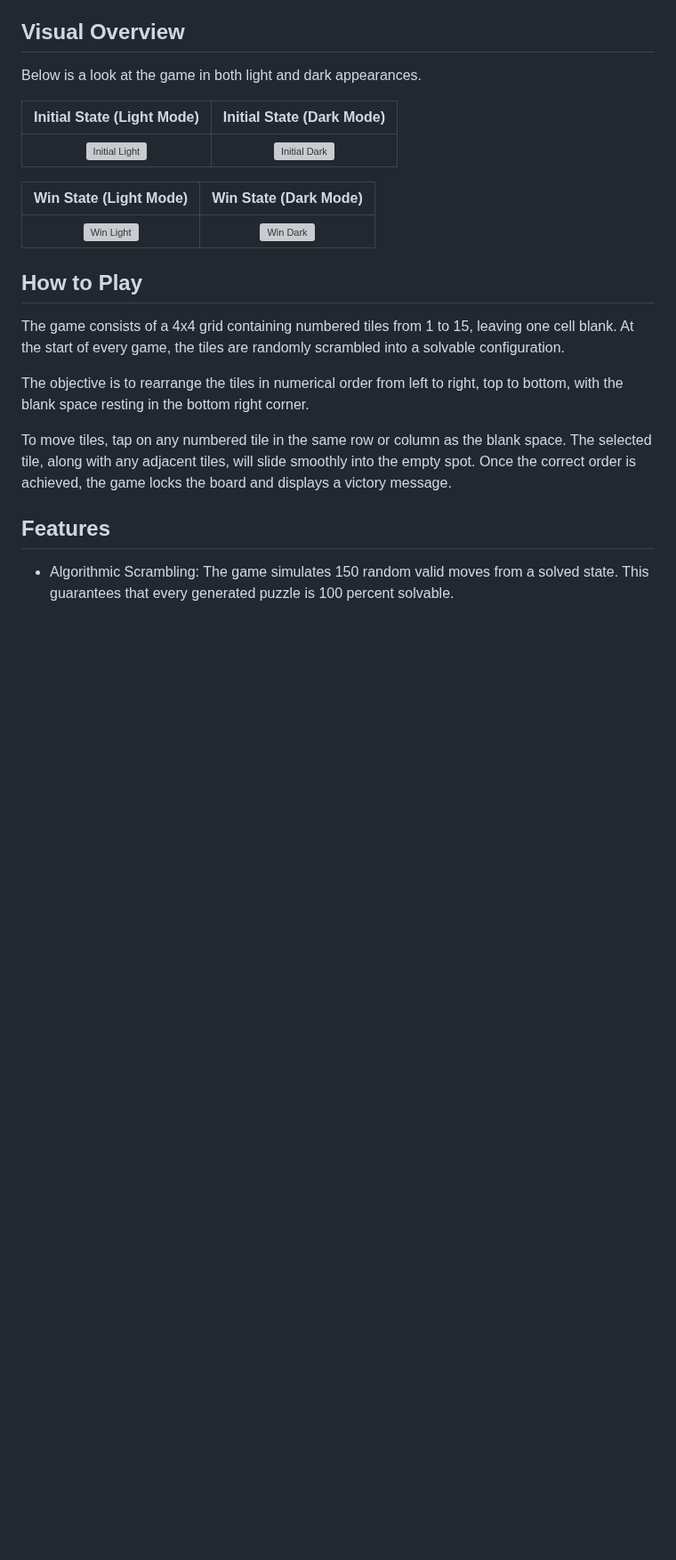
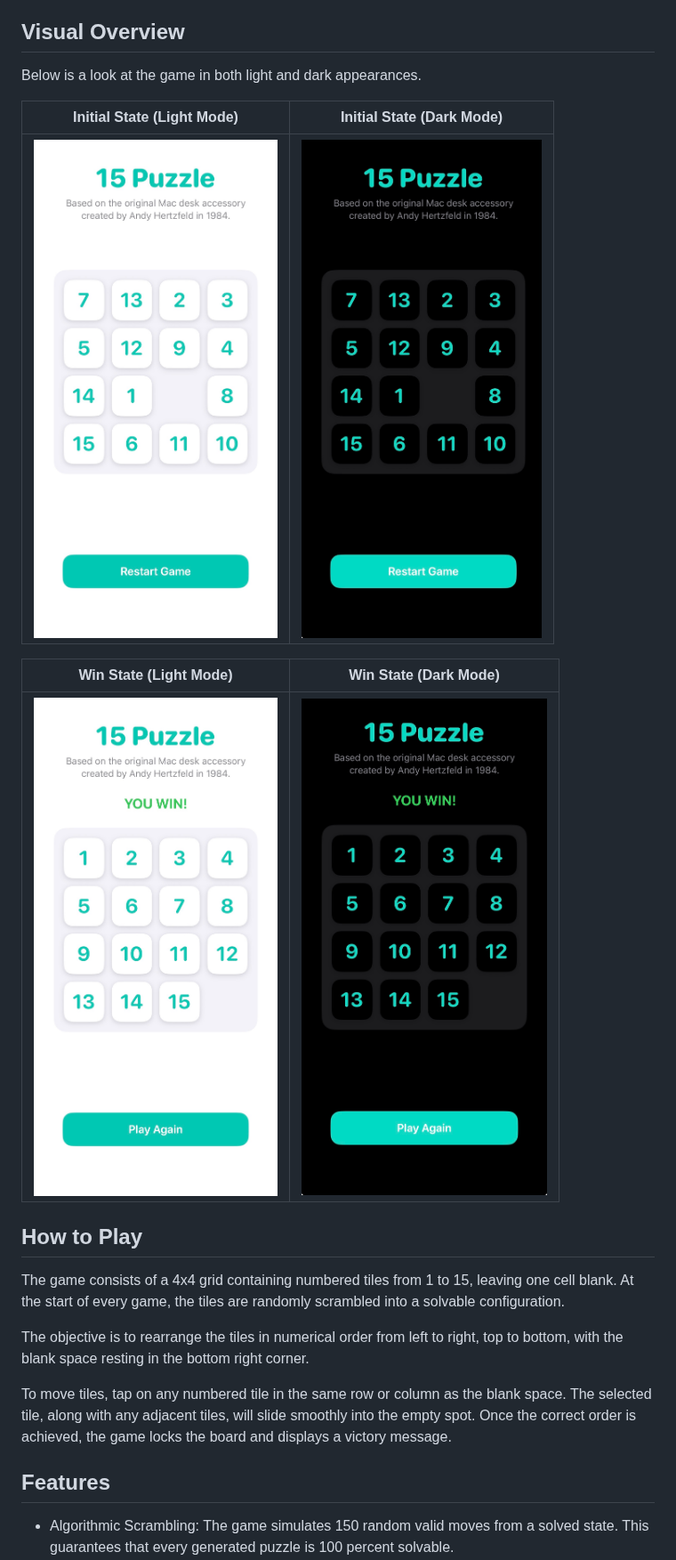
Before and after one commit to adamsat2/15-Puzzle-iOS, a Markdown page: README.md, the part around the change. Shown at 89% size. Drawn GitHub-style; pictures changed too: screenshots/initial-dark.jpg (added), screenshots/initial-light.jpg (added), screenshots/win-dark.jpg (added); blank space fills up the shorter version; grey boxes are pictures that could not be loaded.

Commit message:
Added screenshots of the app to README, blocked landscape mode on iOS.

```diff
--- a/README.md
+++ b/README.md
@@ -8,11 +8,11 @@ Below is a look at the game in both light and dark appearances.
 
 | Initial State (Light Mode) | Initial State (Dark Mode) |
 | :---: | :---: |
-| ![Initial Light](screenshots/initial-light.jpeg) | ![Initial Dark](screenshots/initial-dark.jpeg) |
+| ![Initial Light](screenshots/initial-light.jpg) | ![Initial Dark](screenshots/initial-dark.jpg) |
 
 | Win State (Light Mode) | Win State (Dark Mode) |
 | :---: | :---: |
-| ![Win Light](screenshots/win-light.jpeg) | ![Win Dark](screenshots/win-dark.jpeg) |
+| ![Win Light](screenshots/win-light.jpg) | ![Win Dark](screenshots/win-dark.jpg) |
 
 ## How to Play
 
```
Also changed, not shown: 1 other file.
